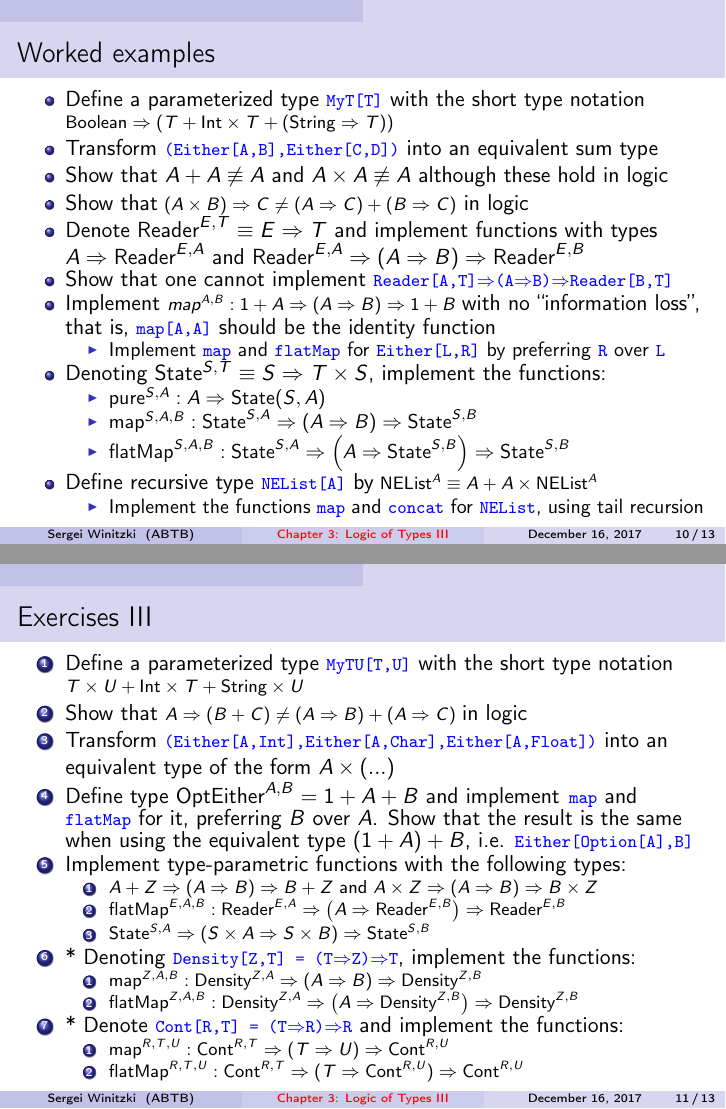
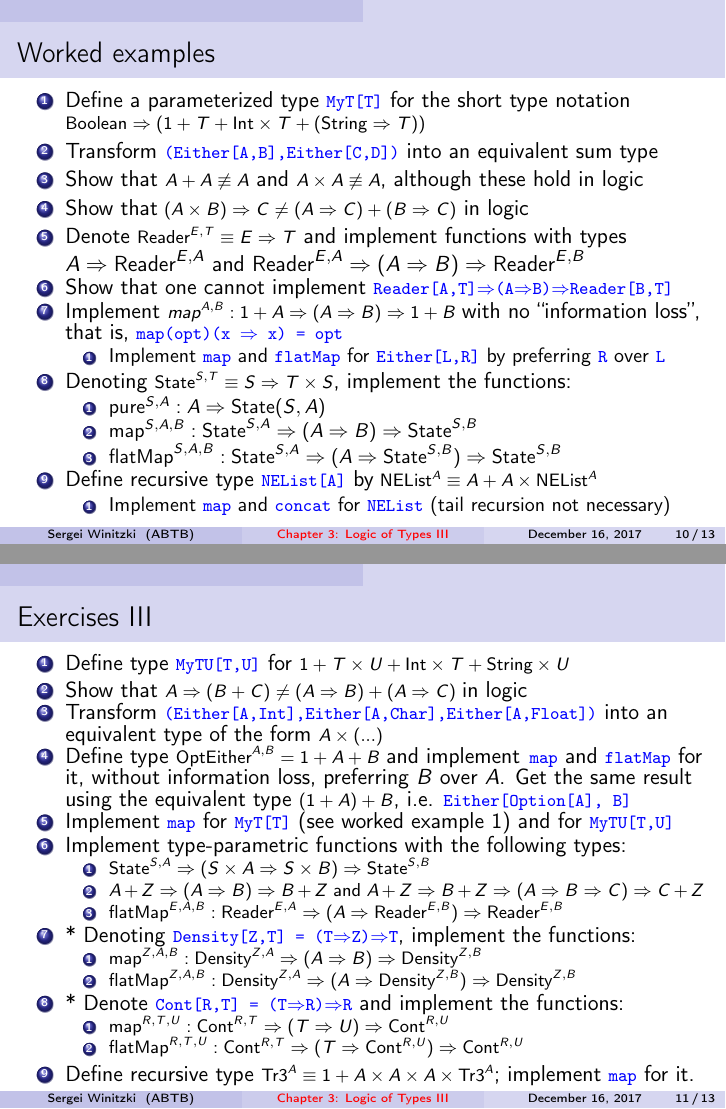
Before and after one commit to winitzki/sofp, LaTeX slides (03-logic-of-types-3.tex): pages 10 and 11 of 13, joined at a grey line. Compiled offline with pdfLaTeX.

Commit message:
last changes

```diff
--- a/03-logic-of-types-3.tex
+++ b/03-logic-of-types-3.tex
@@ -356,68 +356,72 @@ Short notation: (the sign ``$\equiv$'' means type isomorphism)\texttt{\textcolor
 
 \begin{frame}{Worked examples}
 
-\begin{itemize}
+\begin{enumerate}
 \item Define a parameterized type \texttt{\textcolor{blue}{\footnotesize{}MyT{[}T{]}}}
-with the short type notation {\footnotesize{}$\text{Boolean}\Rightarrow\left(T+\text{Int}\times T+(\text{String}\Rightarrow T)\right)$}{\footnotesize \par}
+for the short type notation {\footnotesize{}$\text{Boolean}\Rightarrow\left(1+T+\text{Int}\times T+(\text{String}\Rightarrow T)\right)$}{\footnotesize \par}
 \item Transform \texttt{\textcolor{blue}{\footnotesize{}(Either{[}A,B{]},Either{[}C,D{]})}}
 into an equivalent sum type
-\item Show that $A+A\not\equiv A$ and $A\times A\not\equiv A$ although
-these hold in logic
+\item Show that {\footnotesize{}$A+A\not\equiv A$} and {\footnotesize{}$A\times A\not\equiv A$},
+although these hold in logic
 \item Show that{\footnotesize{} $(A\times B)\Rightarrow C\neq(A\Rightarrow C)+(B\Rightarrow C)$}
 in logic
-\item Denote $\text{Reader}^{E,T}\equiv E\Rightarrow T$ and implement functions
-with types $A\Rightarrow\text{Reader}^{E,A}$ and $\text{Reader}^{E,A}\Rightarrow(A\Rightarrow B)\Rightarrow\text{Reader}^{E,B}$
+\item Denote {\footnotesize{}$\text{Reader}^{E,T}\equiv E\Rightarrow T$}
+and implement functions with types $A\Rightarrow\text{Reader}^{E,A}$
+and $\text{Reader}^{E,A}\Rightarrow(A\Rightarrow B)\Rightarrow\text{Reader}^{E,B}$
 \item Show that one cannot implement \texttt{\textcolor{blue}{\footnotesize{}Reader{[}A,T{]}$\Rightarrow$(A$\Rightarrow$B)$\Rightarrow$Reader{[}B,T{]}}}{\footnotesize \par}
 \item Implement {\footnotesize{}$map^{A,B}:1+A\Rightarrow(A\Rightarrow B)\Rightarrow1+B$
-}with no ``information loss'', that is, \texttt{\textcolor{blue}{\footnotesize{}map{[}A,A{]}}}
-should be the identity function
-\begin{itemize}
+}with no ``information loss'', that is, \texttt{\textcolor{blue}{\footnotesize{}map(opt)(x
+$\Rightarrow$ x) = opt}}{\footnotesize \par}
+\begin{enumerate}
 \item Implement \texttt{\textcolor{blue}{\footnotesize{}map}} and \texttt{\textcolor{blue}{\footnotesize{}flatMap}}
 for \texttt{\textcolor{blue}{\footnotesize{}Either{[}L,R{]}}} by preferring
 \texttt{\textcolor{blue}{\footnotesize{}R}} over \texttt{\textcolor{blue}{\footnotesize{}L}}{\footnotesize \par}
-\end{itemize}
-\item Denoting $\text{State}^{S,T}\equiv S\Rightarrow T\times S$, implement
-the functions:
-\begin{itemize}
+\end{enumerate}
+\item Denoting {\footnotesize{}$\text{State}^{S,T}\equiv S\Rightarrow T\times S$},
+implement the functions:
+\begin{enumerate}
 \item $\text{pure}^{S,A}:A\Rightarrow\text{State}(S,A)$
 \item $\text{map}^{S,A,B}:\text{State}^{S,A}\Rightarrow(A\Rightarrow B)\Rightarrow\text{State}^{S,B}$
-\item $\text{flatMap}^{S,A,B}:\text{State}^{S,A}\Rightarrow\left(A\Rightarrow\text{State}^{S,B}\right)\Rightarrow\text{State}^{S,B}$
-\end{itemize}
+\item $\text{flatMap}^{S,A,B}:\text{State}^{S,A}\Rightarrow(A\Rightarrow\text{State}^{S,B})\Rightarrow\text{State}^{S,B}$
+\end{enumerate}
 \item Define recursive type \texttt{\textcolor{blue}{\footnotesize{}NEList{[}A{]}}}
 by{\footnotesize{} $\text{NEList}^{A}\equiv A+A\times\text{NEList}^{A}$}{\footnotesize \par}
-\begin{itemize}
-\item Implement the functions \texttt{\textcolor{blue}{\footnotesize{}map}}
-and \texttt{\textcolor{blue}{\footnotesize{}concat}} for \texttt{\textcolor{blue}{\footnotesize{}NEList}},
-using tail recursion
-\end{itemize}
-\end{itemize}
+\begin{enumerate}
+\item Implement \texttt{\textcolor{blue}{\footnotesize{}map}} and \texttt{\textcolor{blue}{\footnotesize{}concat}}
+for \texttt{\textcolor{blue}{\footnotesize{}NEList}} (tail recursion
+not necessary)
+\end{enumerate}
+\end{enumerate}
 \end{frame}
 
 \begin{frame}{Exercises III}
 
 \begin{enumerate}
-\item Define a parameterized type \texttt{\textcolor{blue}{\footnotesize{}MyTU{[}T,U{]}}}
-with the short type notation {\footnotesize{}$T\times U+\text{Int}\times T+\text{String}\times U$}{\footnotesize \par}
+\item Define type \texttt{\textcolor{blue}{\footnotesize{}MyTU{[}T,U{]}}}
+for {\footnotesize{}$1+T\times U+\text{Int}\times T+\text{String}\times U$}{\footnotesize \par}
 \item Show that {\footnotesize{}$A\Rightarrow(B+C)\neq(A\Rightarrow B)+(A\Rightarrow C)$
 }in logic
 \item Transform \texttt{\textcolor{blue}{\footnotesize{}(Either{[}A,Int{]},Either{[}A,Char{]},Either{[}A,Float{]})}}
-into an equivalent type of the form $A\times(...)$
-\item Define type $\text{OptEither}^{A,B}=1+A+B$ and implement\texttt{\textcolor{blue}{\footnotesize{}
+into an equivalent type of the form {\footnotesize{}$A\times(...)$}{\footnotesize \par}
+\item Define type {\footnotesize{}$\text{OptEither}^{A,B}=1+A+B$ }and implement\texttt{\textcolor{blue}{\footnotesize{}
 map}} and \texttt{\textcolor{blue}{\footnotesize{}flatMap}} for it,
-preferring $B$ over $A$. Show that the result is the same when using
-the equivalent type $(1+A)+B$, i.e. \texttt{\textcolor{blue}{\footnotesize{}Either{[}Option{[}A{]},B{]}}}{\footnotesize \par}
+without information loss, preferring $B$ over $A$. Get the same
+result using the equivalent type {\footnotesize{}$(1+A)+B$}, i.e.
+\texttt{\textcolor{blue}{\footnotesize{}Either{[}Option{[}A{]}, B{]}}}{\footnotesize \par}
+\item Implement \texttt{\textcolor{blue}{\footnotesize{}map}} for \texttt{\textcolor{blue}{\footnotesize{}MyT{[}T{]}}}
+(see worked example 1) and for \texttt{\textcolor{blue}{\footnotesize{}MyTU{[}T,U{]}}}{\footnotesize \par}
 \item Implement type-parametric functions with the following types:
 \begin{enumerate}
+\item {\footnotesize{}$\text{State}^{S,A}\Rightarrow\left(S\times A\Rightarrow S\times B\right)\Rightarrow\text{State}^{S,B}$}{\footnotesize \par}
 \item {\footnotesize{}$A+Z\Rightarrow(A\Rightarrow B)\Rightarrow B+Z$ and
-$A\times Z\Rightarrow(A\Rightarrow B)\Rightarrow B\times Z$}{\footnotesize \par}
-\item {\footnotesize{}$\text{flatMap}^{E,A,B}:\text{Reader}^{E,A}\Rightarrow\left(A\Rightarrow\text{Reader}^{E,B}\right)\Rightarrow\text{Reader}^{E,B}$}{\footnotesize \par}
-\item {\footnotesize{}$\text{State}^{S,A}\Rightarrow\left(S\times A\Rightarrow S\times B\right)\Rightarrow\text{State}^{S,B}$}{\footnotesize \par}
+$A+Z\Rightarrow B+Z\Rightarrow(A\Rightarrow B\Rightarrow C)\Rightarrow C+Z$}{\footnotesize \par}
+\item {\footnotesize{}$\text{flatMap}^{E,A,B}:\text{Reader}^{E,A}\Rightarrow(A\Rightarrow\text{Reader}^{E,B})\Rightarrow\text{Reader}^{E,B}$}{\footnotesize \par}
 \end{enumerate}
 \item {*} Denoting \texttt{\textcolor{blue}{\footnotesize{}Density{[}Z,T{]}
 = (T$\Rightarrow$Z)$\Rightarrow$T}}, implement the functions:
 \begin{enumerate}
 \item {\footnotesize{}$\text{map}^{Z,A,B}:\text{Density}^{Z,A}\Rightarrow\left(A\Rightarrow B\right)\Rightarrow\text{Density}^{Z,B}$}{\footnotesize \par}
-\item {\footnotesize{}$\text{flatMap}^{Z,A,B}:\text{Density}^{Z,A}\Rightarrow\left(A\Rightarrow\text{Density}^{Z,B}\right)\Rightarrow\text{Density}^{Z,B}$}{\footnotesize \par}
+\item {\footnotesize{}$\text{flatMap}^{Z,A,B}:\text{Density}^{Z,A}\Rightarrow(A\Rightarrow\text{Density}^{Z,B})\Rightarrow\text{Density}^{Z,B}$}{\footnotesize \par}
 \end{enumerate}
 \item {*} Denote \texttt{\textcolor{blue}{\footnotesize{}Cont{[}R,T{]} =
 (T$\Rightarrow$R)$\Rightarrow$R}} and implement the functions:
@@ -425,6 +429,8 @@ $A\times Z\Rightarrow(A\Rightarrow B)\Rightarrow B\times Z$}{\footnotesize \par}
 \item {\footnotesize{}$\text{map}^{R,T,U}:\text{Cont}^{R,T}\Rightarrow(T\Rightarrow U)\Rightarrow\text{Cont}^{R,U}$}{\footnotesize \par}
 \item {\footnotesize{}$\text{flatMap}^{R,T,U}:\text{Cont}^{R,T}\Rightarrow(T\Rightarrow\text{Cont}^{R,U})\Rightarrow\text{Cont}^{R,U}$}{\footnotesize \par}
 \end{enumerate}
+\item Define recursive type {\footnotesize{}$\text{Tr3}{}^{A}\equiv1+A\times A\times A\times\text{Tr3}^{A}$};
+implement \texttt{\textcolor{blue}{\footnotesize{}map}} for it.
 \end{enumerate}
 \end{frame}
 
```
Also changed, not shown: 03-logic-of-types-3.pdf, 03-logic-of-types-3.tex (2 more changed lines), 1 other file.
